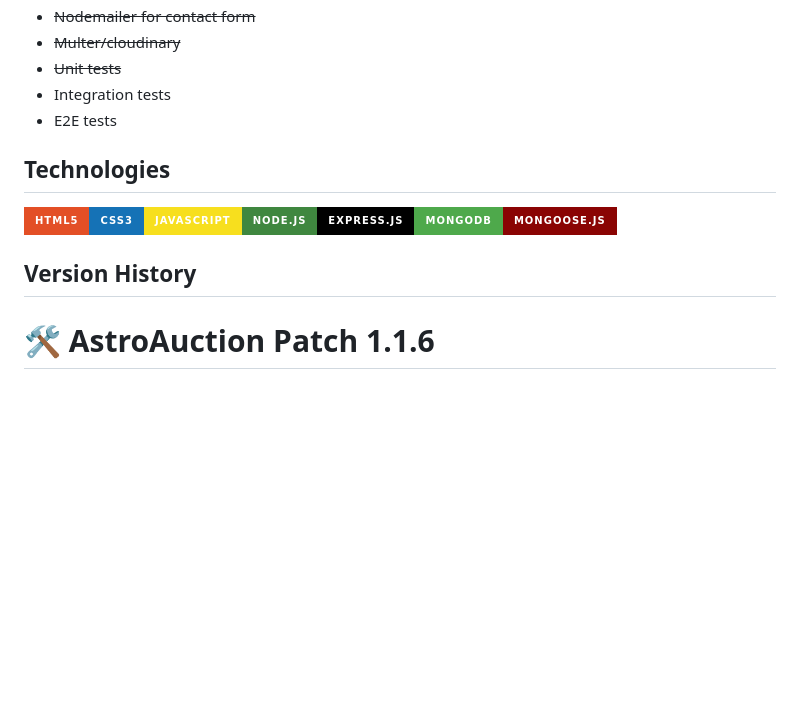
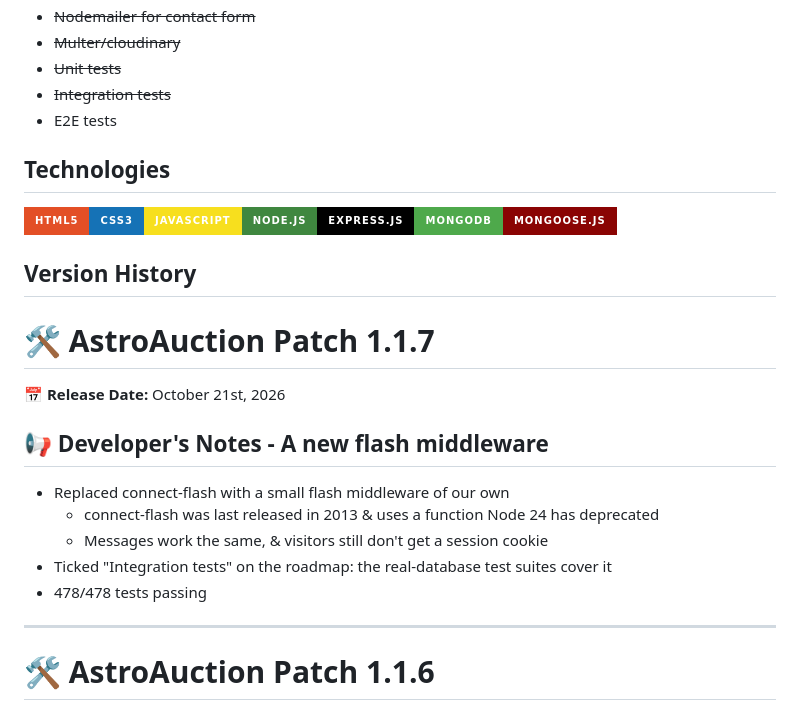
Before and after one commit to boobeh123/AstroAuction, a Markdown page: README.md, the part around the change. Rendered like a GitHub page; badges without logos; blank space fills up the shorter version.

Commit message:
Add the Patch 1.1.7 notes to the README
Co-Authored-By: Claude Opus 5.5 <noreply@anthropic.com>

```diff
--- a/README.md
+++ b/README.md
@@ -45,13 +45,25 @@ AstroAuction web app - https://astroauction.up.railway.app/
 * ~~Nodemailer for contact form~~
 * ~~Multer/cloudinary~~
 * ~~Unit tests~~
-* Integration tests
+* ~~Integration tests~~
 * E2E tests
 
 ## Technologies
 <img src="https://img.shields.io/badge/html5%20-%23E34F26.svg?&style=for-the-badge&logo=html5&logoColor=white" alt="HTML" height="50"/><img src="https://img.shields.io/badge/css3%20-%231572B6.svg?&style=for-the-badge&logo=css3&logoColor=white" alt="CSS" height="50"/><img src="https://img.shields.io/badge/JavaScript-F7DF1E?style=for-the-badge&logo=javascript&logoColor=black" alt="JavaScript" height="50"/><img src="https://img.shields.io/badge/node.js%20-3F873F.svg?&style=for-the-badge&logo=node.js&logoColor=white" alt="Node" height="50"/><img src="https://img.shields.io/badge/Express.js-000000?style=for-the-badge&logo=express&logoColor=white" alt="Express" height="50"/><img src="https://img.shields.io/badge/MongoDB-4EA94B?style=for-the-badge&logo=mongodb&logoColor=white" alt="MongoDB" height="50"/><img src="https://img.shields.io/badge/Mongoose.js-8A0403?style=for-the-badge&logoColor=white" alt="Mongoose" />
 
 ## Version History
+# 🛠️ AstroAuction Patch 1.1.7
+📅 **Release Date:** October 21st, 2026
+
+## 📢 Developer's Notes - A new flash middleware
+
+- Replaced connect-flash with a small flash middleware of our own
+  - connect-flash was last released in 2013 & uses a function Node 24 has deprecated
+  - Messages work the same, & visitors still don't get a session cookie
+- Ticked "Integration tests" on the roadmap: the real-database test suites cover it
+- 478/478 tests passing
+
+---------------------------------------------------------------------------------------------------------------------------
 # 🛠️ AstroAuction Patch 1.1.6
 📅 **Release Date:** October 21st, 2026
 
```
